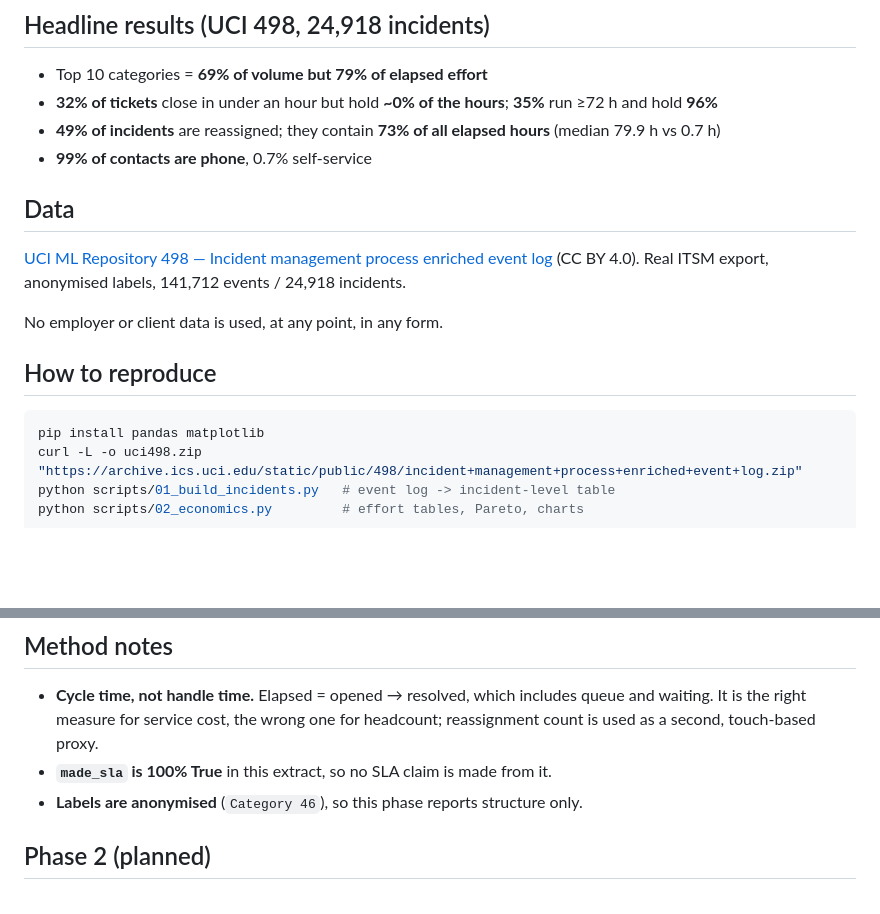
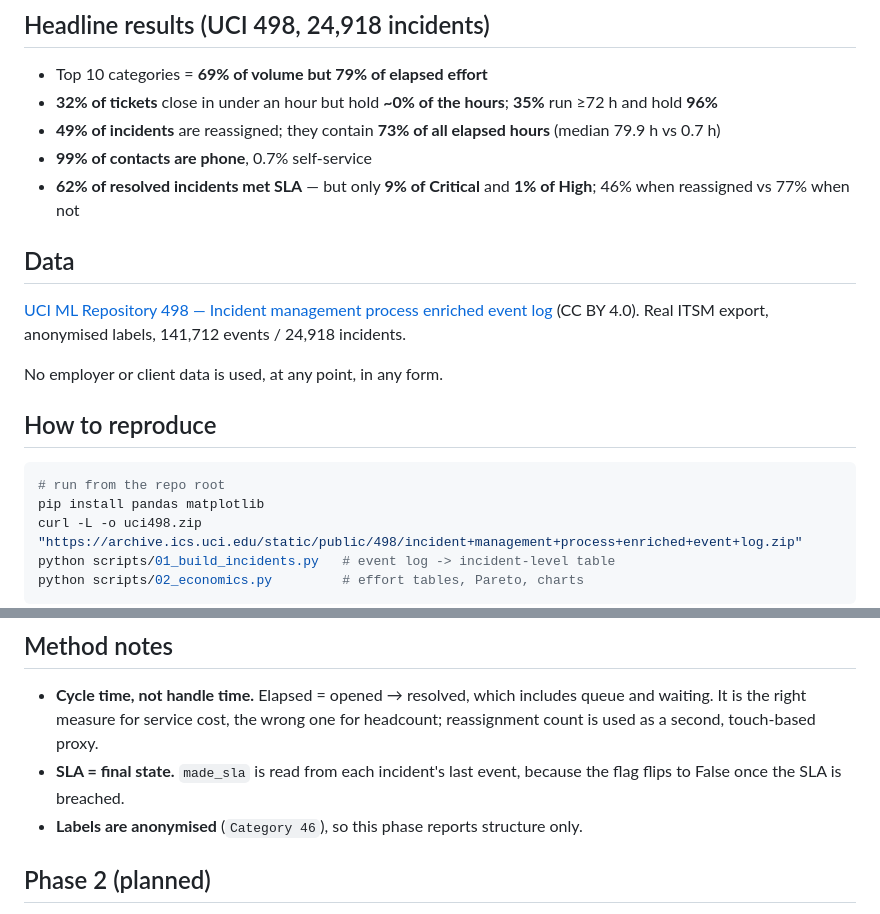
Before and after one commit to garetharlo/delivery-analytics, a Markdown page: README.md, 2 parts joined by grey strips. Rendered like a GitHub page; blank space fills up the shorter version.

````diff
--- a/README.md
+++ b/README.md
@@ -12,6 +12,7 @@ This repo takes a real ITSM incident event log and answers that with numbers: ef
 - **32% of tickets** close in under an hour but hold **~0% of the hours**; **35%** run ≥72 h and hold **96%**
 - **49% of incidents** are reassigned; they contain **73% of all elapsed hours** (median 79.9 h vs 0.7 h)
 - **99% of contacts are phone**, 0.7% self-service
+- **62% of resolved incidents met SLA** — but only **9% of Critical** and **1% of High**; 46% when reassigned vs 77% when not
 
 ## Data
 
@@ -22,6 +23,7 @@ No employer or client data is used, at any point, in any form.
 ## How to reproduce
 
 ```bash
+# run from the repo root
 pip install pandas matplotlib
 curl -L -o uci498.zip "https://archive.ics.uci.edu/static/public/498/incident+management+process+enriched+event+log.zip"
 python scripts/01_build_incidents.py   # event log -> incident-level table
@@ -43,7 +45,7 @@ charts/sla_by_category.png
 ## Method notes
 
 - **Cycle time, not handle time.** Elapsed = opened → resolved, which includes queue and waiting. It is the right measure for service cost, the wrong one for headcount; reassignment count is used as a second, touch-based proxy.
-- **`made_sla` is 100% True** in this extract, so no SLA claim is made from it.
+- **SLA = final state.** `made_sla` is read from each incident's last event, because the flag flips to False once the SLA is breached.
 - **Labels are anonymised** (`Category 46`), so this phase reports structure only.
 
 ## Phase 2 (planned)
````
Also changed, not shown: FINDINGS.md (+13 -1 lines), charts/pareto_curve.png, charts/pareto_effort_by_category.png, charts/sla_by_category.png, 6 other files.
